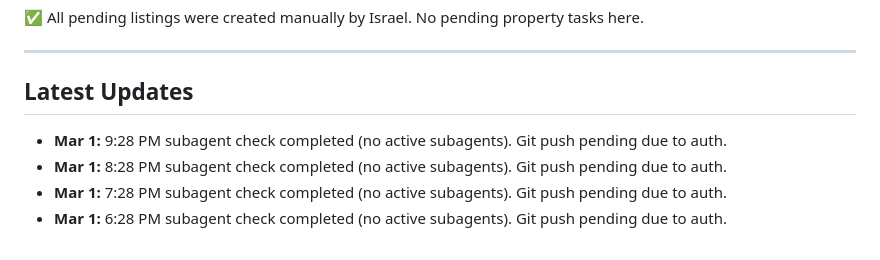
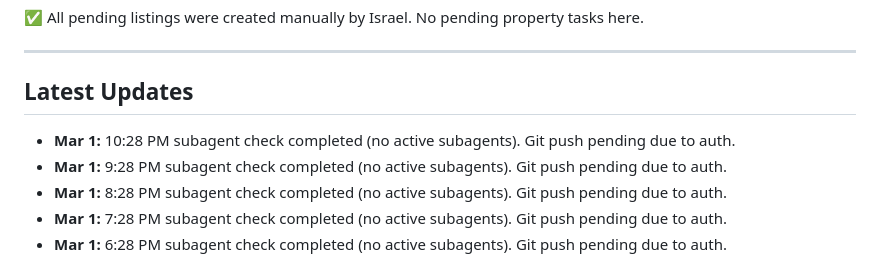
Before and after one commit to Airealentcloud/Openclaw-CRM, a Markdown page: dashboard.md, the part around the change. Rendered like a GitHub page.

Commit message:
Update dashboard status (Mar 1 10:28 PM)

```diff
--- a/dashboard.md
+++ b/dashboard.md
@@ -116,6 +116,7 @@
 ---
 
 ## Latest Updates
+- **Mar 1:** 10:28 PM subagent check completed (no active subagents). Git push pending due to auth.
 - **Mar 1:** 9:28 PM subagent check completed (no active subagents). Git push pending due to auth.
 - **Mar 1:** 8:28 PM subagent check completed (no active subagents). Git push pending due to auth.
 - **Mar 1:** 7:28 PM subagent check completed (no active subagents). Git push pending due to auth.
```
